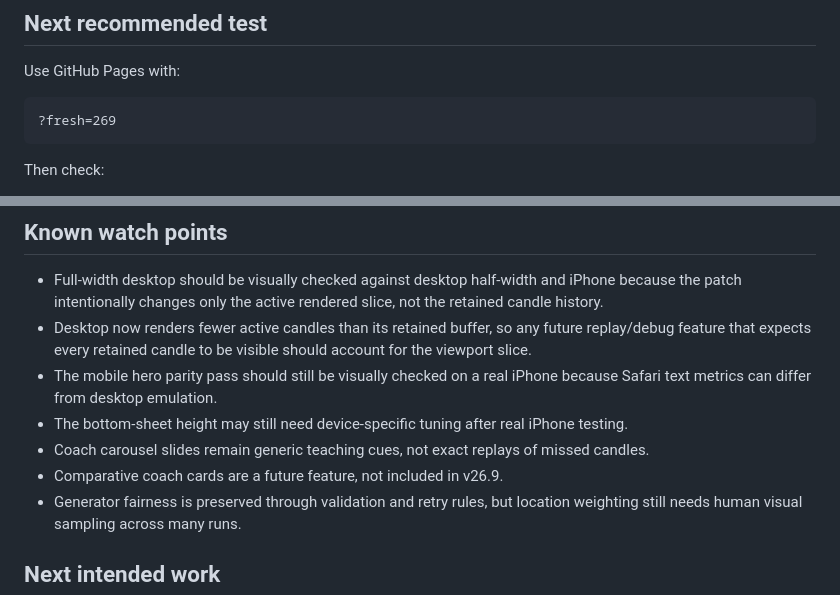
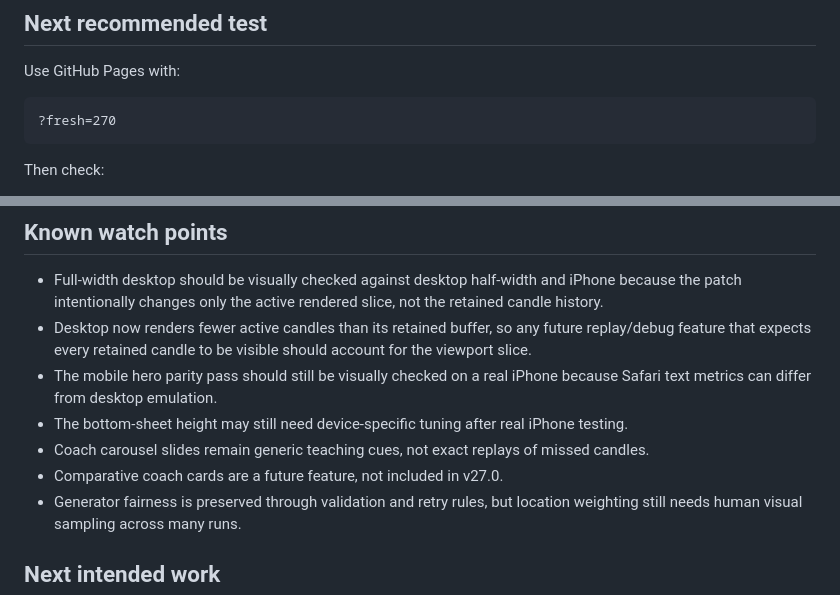
Before and after one commit to jwsmatt-pixel/CandleQuestReborn-Dev, a Markdown page: CHECKPOINT_SUMMARY.md, 2 parts joined by grey strips. GitHub-like rendering.

````diff
--- a/CHECKPOINT_SUMMARY.md
+++ b/CHECKPOINT_SUMMARY.md
@@ -190,7 +203,7 @@ Comparative coach cards are intentionally deferred. For now, each missed pattern
 Use GitHub Pages with:
 
 ```text
-?fresh=269
+?fresh=270
 ```
 
 Then check:
@@ -240,7 +253,7 @@ Then check:
 - The mobile hero parity pass should still be visually checked on a real iPhone because Safari text metrics can differ from desktop emulation.
 - The bottom-sheet height may still need device-specific tuning after real iPhone testing.
 - Coach carousel slides remain generic teaching cues, not exact replays of missed candles.
-- Comparative coach cards are a future feature, not included in v26.9.
+- Comparative coach cards are a future feature, not included in v27.0.
 - Generator fairness is preserved through validation and retry rules, but location weighting still needs human visual sampling across many runs.
 
 ## Next intended work
````
Also changed, not shown: other parts of CHECKPOINT_SUMMARY.md (+23 -10 lines), CHANGELOG.md (+41 -1 lines), README.md (+7 -5 lines).
